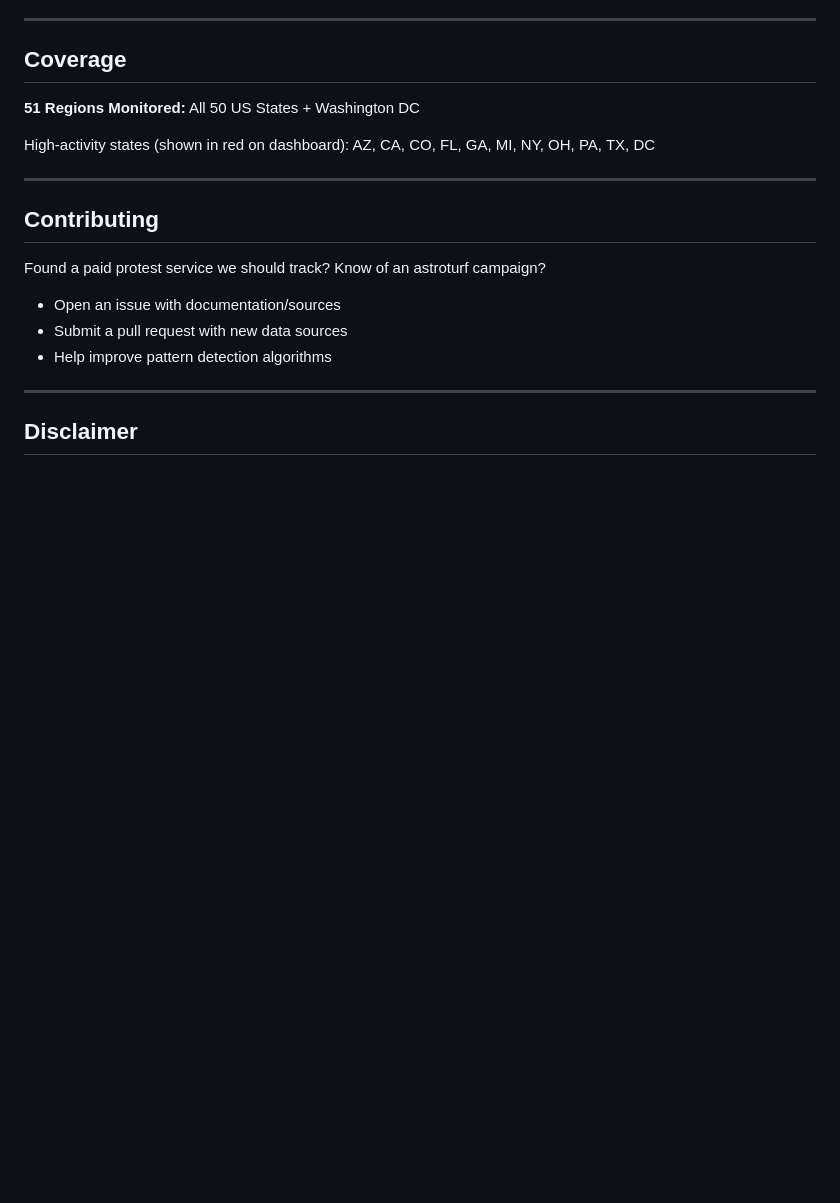
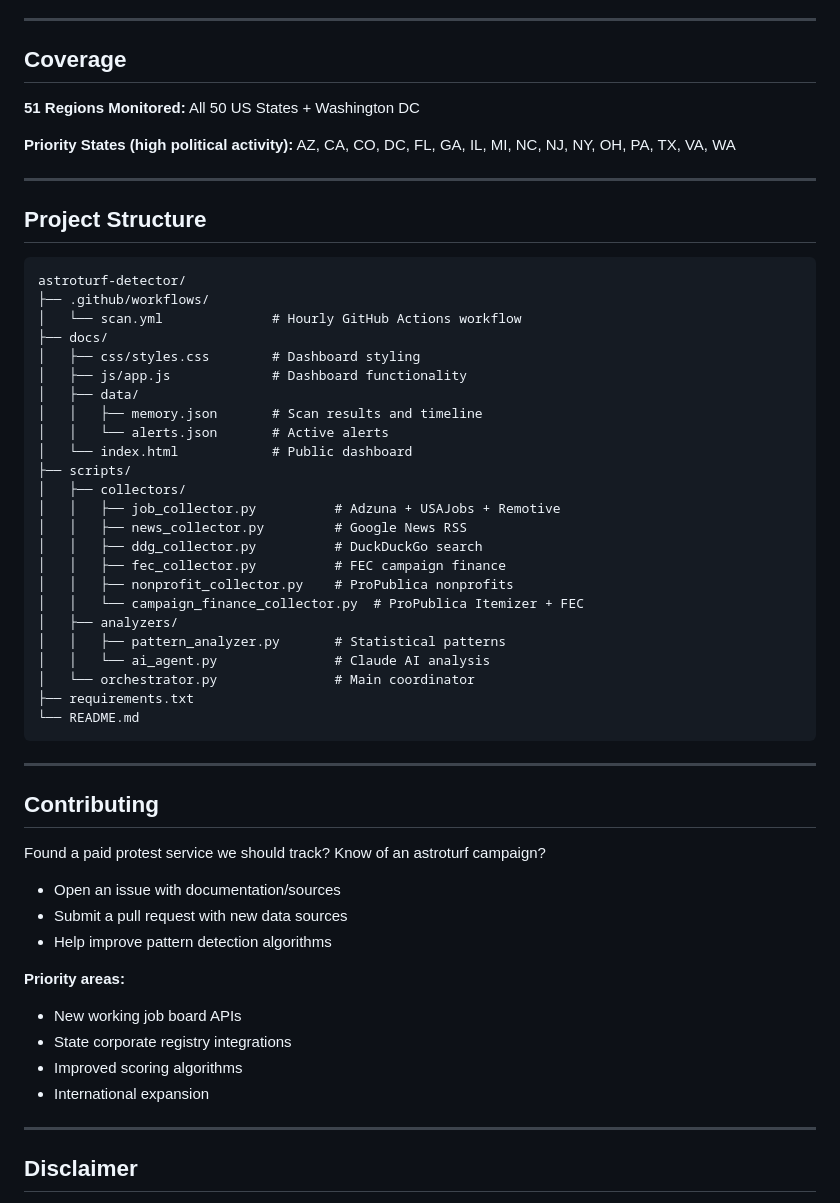
Before and after one commit to Ghost081280/astroturf-detector, a Markdown page: README.md, the part around one of its changes. Rendered like a GitHub page; blank space fills up the shorter version.

````diff
--- a/README.md
+++ b/README.md
@@ -110,7 +178,37 @@ Billionaire Monty Bennett hired Crowds on Demand to create fake groups: Keep Dal
 
 **51 Regions Monitored:** All 50 US States + Washington DC
 
-High-activity states (shown in red on dashboard): AZ, CA, CO, FL, GA, MI, NY, OH, PA, TX, DC
+**Priority States (high political activity):** AZ, CA, CO, DC, FL, GA, IL, MI, NC, NJ, NY, OH, PA, TX, VA, WA
+
+---
+
+## Project Structure
+```
+astroturf-detector/
+├── .github/workflows/
+│   └── scan.yml              # Hourly GitHub Actions workflow
+├── docs/
+│   ├── css/styles.css        # Dashboard styling
+│   ├── js/app.js             # Dashboard functionality
+│   ├── data/
+│   │   ├── memory.json       # Scan results and timeline
+│   │   └── alerts.json       # Active alerts
+│   └── index.html            # Public dashboard
+├── scripts/
+│   ├── collectors/
+│   │   ├── job_collector.py          # Adzuna + USAJobs + Remotive
+│   │   ├── news_collector.py         # Google News RSS
+│   │   ├── ddg_collector.py          # DuckDuckGo search
+│   │   ├── fec_collector.py          # FEC campaign finance
+│   │   ├── nonprofit_collector.py    # ProPublica nonprofits
+│   │   └── campaign_finance_collector.py  # ProPublica Itemizer + FEC
+│   ├── analyzers/
+│   │   ├── pattern_analyzer.py       # Statistical patterns
+│   │   └── ai_agent.py               # Claude AI analysis
+│   └── orchestrator.py               # Main coordinator
+├── requirements.txt
+└── README.md
+```
 
 ---
 
@@ -121,6 +219,12 @@ Found a paid protest service we should track? Know of an astroturf campaign?
 - Open an issue with documentation/sources
 - Submit a pull request with new data sources
 - Help improve pattern detection algorithms
+
+**Priority areas:**
+- New working job board APIs
+- State corporate registry integrations
+- Improved scoring algorithms
+- International expansion
 
 ---
 
````
Also changed, not shown: other parts of README.md (+89 -21 lines).
